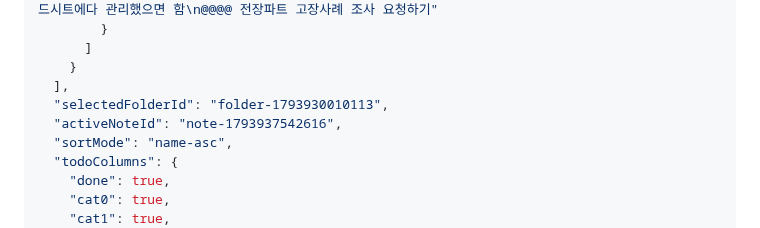
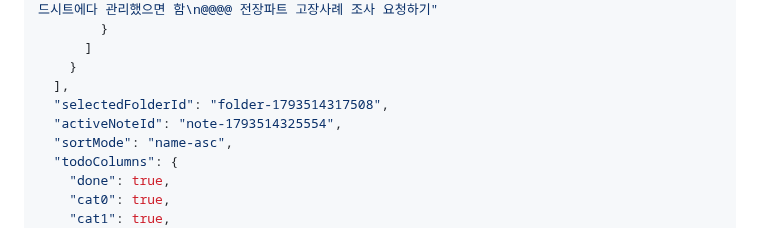
Before and after one commit to yyyy1887/yyyy1887.github.io, a Markdown page: DB.md, the part around one of its changes. Drawn GitHub-style.

Commit message:
Update DB.md via My_Work_Space Web Workspace

```diff
--- a/DB.md
+++ b/DB.md
@@ -205,8 +205,8 @@
       ]
     }
   ],
-  "selectedFolderId": "folder-1793930010113",
-  "activeNoteId": "note-1793937542616",
+  "selectedFolderId": "folder-1793514317508",
+  "activeNoteId": "note-1793514325554",
   "sortMode": "name-asc",
   "todoColumns": {
     "done": true,
```
Also changed, not shown: other parts of DB.md (+1 -1 lines).
